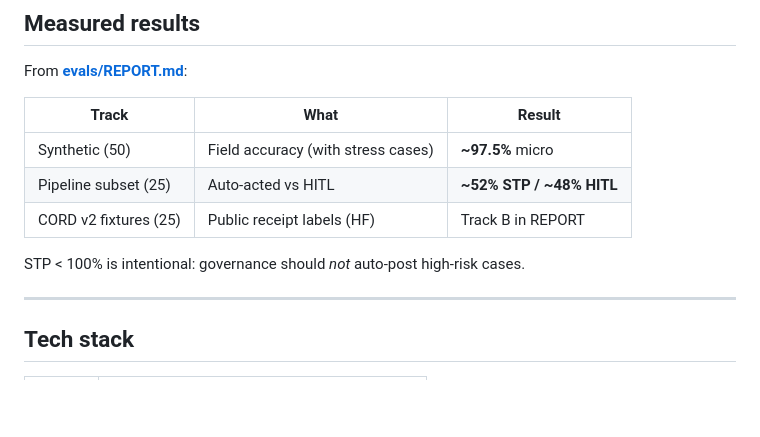
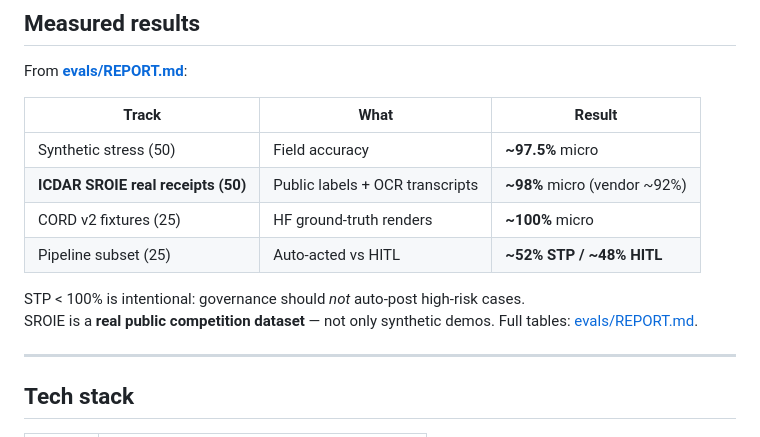
Before and after one commit to SumithShet18/clearance, a Markdown page: README.md, the part around the change. Drawn GitHub-style; blank space fills up the shorter version.

Commit message:
README: publish ICDAR SROIE real-receipt bench numbers.

```diff
--- a/README.md
+++ b/README.md
@@ -139,11 +139,13 @@ From **[evals/REPORT.md](evals/REPORT.md)**:
 
 | Track | What | Result |
 | --- | --- | --- |
-| Synthetic (50) | Field accuracy (with stress cases) | **~97.5%** micro |
+| Synthetic stress (50) | Field accuracy | **~97.5%** micro |
+| **ICDAR SROIE real receipts (50)** | Public labels + OCR transcripts | **~98%** micro (vendor ~92%) |
+| CORD v2 fixtures (25) | HF ground-truth renders | **~100%** micro |
 | Pipeline subset (25) | Auto-acted vs HITL | **~52% STP / ~48% HITL** |
-| CORD v2 fixtures (25) | Public receipt labels (HF) | Track B in REPORT |
 
 STP &lt; 100% is intentional: governance should *not* auto-post high-risk cases.
+SROIE is a **real public competition dataset** — not only synthetic demos. Full tables: [evals/REPORT.md](evals/REPORT.md).
 
 ---
 
```
